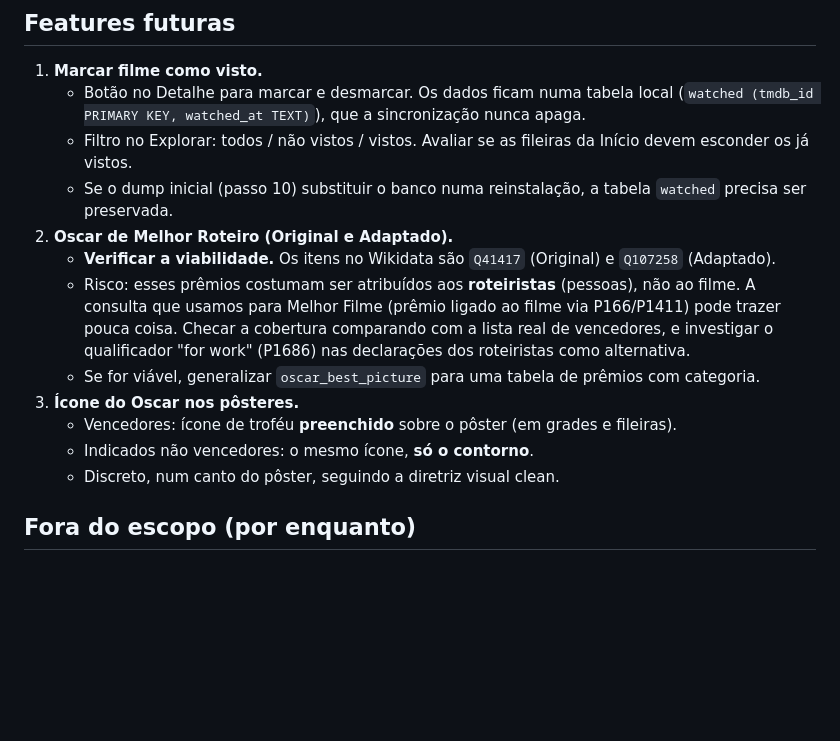
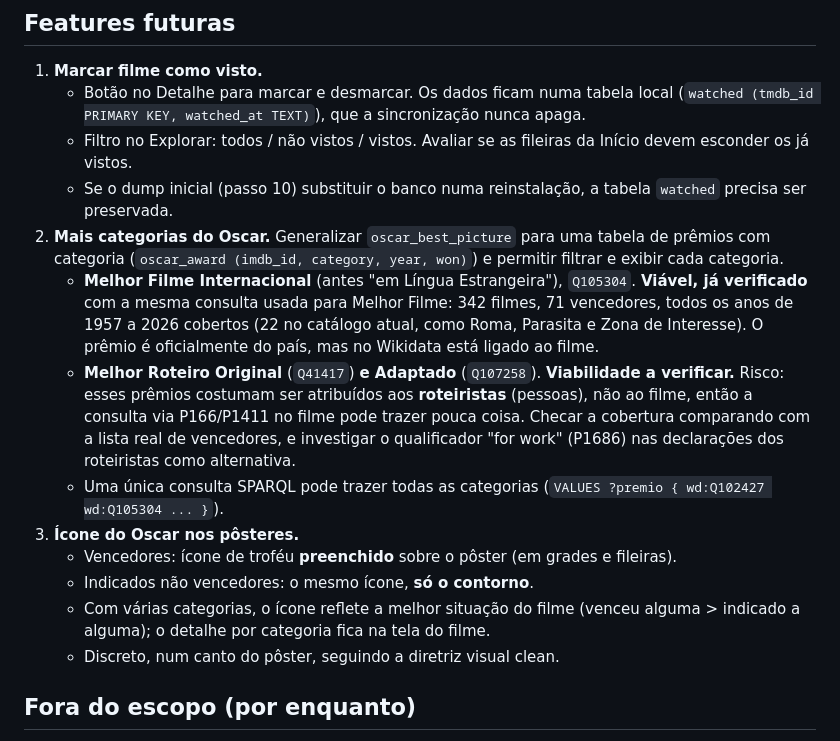
Before and after one commit to bbviana/v-flix, a Markdown page: plan.md, the part around the change. Drawn GitHub-style; blank space fills up the shorter version.

Commit message:
plan.md: Oscar de Melhor Filme Internacional (cobertura verificada no Wikidata)
Co-Authored-By: Claude Opus 5.5 <noreply@anthropic.com>

```diff
--- a/plan.md
+++ b/plan.md
@@ -177,13 +177,14 @@ Uma tela mostra o progresso de cada etapa (texto e barra) e mantém a tela ligad
    - Botão no Detalhe para marcar e desmarcar. Os dados ficam numa tabela local (`watched (tmdb_id PRIMARY KEY, watched_at TEXT)`), que a sincronização nunca apaga.
    - Filtro no Explorar: todos / não vistos / vistos. Avaliar se as fileiras da Início devem esconder os já vistos.
    - Se o dump inicial (passo 10) substituir o banco numa reinstalação, a tabela `watched` precisa ser preservada.
-2. **Oscar de Melhor Roteiro (Original e Adaptado).**
-   - **Verificar a viabilidade.** Os itens no Wikidata são `Q41417` (Original) e `Q107258` (Adaptado).
-   - Risco: esses prêmios costumam ser atribuídos aos **roteiristas** (pessoas), não ao filme. A consulta que usamos para Melhor Filme (prêmio ligado ao filme via P166/P1411) pode trazer pouca coisa. Checar a cobertura comparando com a lista real de vencedores, e investigar o qualificador "for work" (P1686) nas declarações dos roteiristas como alternativa.
-   - Se for viável, generalizar `oscar_best_picture` para uma tabela de prêmios com categoria.
+2. **Mais categorias do Oscar.** Generalizar `oscar_best_picture` para uma tabela de prêmios com categoria (`oscar_award (imdb_id, category, year, won)`) e permitir filtrar e exibir cada categoria.
+   - **Melhor Filme Internacional** (antes "em Língua Estrangeira"), `Q105304`. **Viável, já verificado** com a mesma consulta usada para Melhor Filme: 342 filmes, 71 vencedores, todos os anos de 1957 a 2026 cobertos (22 no catálogo atual, como Roma, Parasita e Zona de Interesse). O prêmio é oficialmente do país, mas no Wikidata está ligado ao filme.
+   - **Melhor Roteiro Original** (`Q41417`) **e Adaptado** (`Q107258`). **Viabilidade a verificar.** Risco: esses prêmios costumam ser atribuídos aos **roteiristas** (pessoas), não ao filme, então a consulta via P166/P1411 no filme pode trazer pouca coisa. Checar a cobertura comparando com a lista real de vencedores, e investigar o qualificador "for work" (P1686) nas declarações dos roteiristas como alternativa.
+   - Uma única consulta SPARQL pode trazer todas as categorias (`VALUES ?premio { wd:Q102427 wd:Q105304 ... }`).
 3. **Ícone do Oscar nos pôsteres.**
    - Vencedores: ícone de troféu **preenchido** sobre o pôster (em grades e fileiras).
    - Indicados não vencedores: o mesmo ícone, **só o contorno**.
+   - Com várias categorias, o ícone reflete a melhor situação do filme (venceu alguma > indicado a alguma); o detalhe por categoria fica na tela do filme.
    - Discreto, num canto do pôster, seguindo a diretriz visual clean.
 
 ## Fora do escopo (por enquanto)
```
